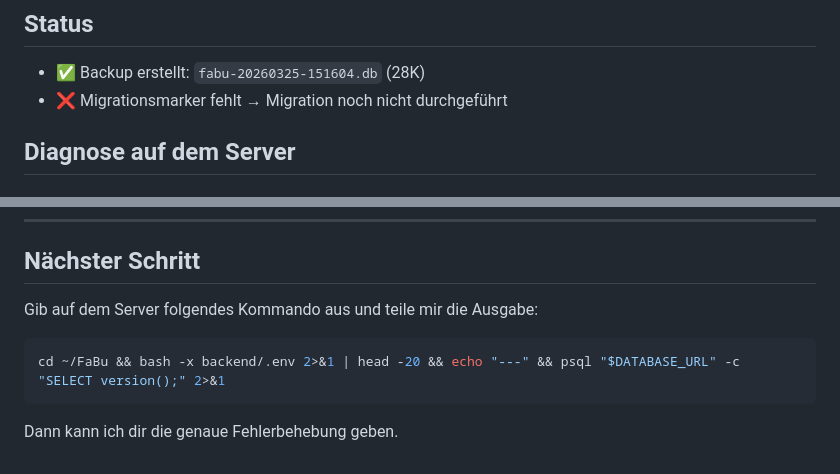
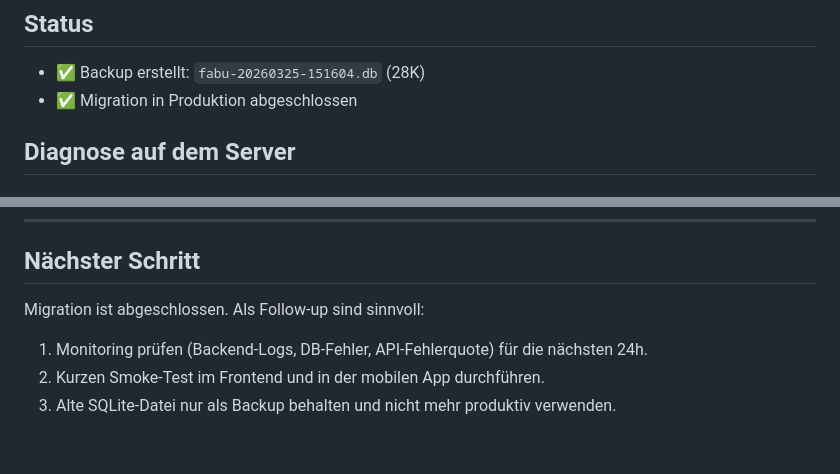
Before and after one commit to frankhrouda/FaBu, a Markdown page: PROD_MIGRATION_CHECKLIST.md, 2 parts joined by grey strips. GitHub-like rendering.

Commit message:
docs: update production migration checklist status

````diff
--- a/PROD_MIGRATION_CHECKLIST.md
+++ b/PROD_MIGRATION_CHECKLIST.md
@@ -2,7 +2,7 @@
 
 ## Status
 - ✅ Backup erstellt: `fabu-20260325-151604.db` (28K)
-- ❌ Migrationsmarker fehlt → Migration noch nicht durchgeführt
+- ✅ Migration in Produktion abgeschlossen
 
 ## Diagnose auf dem Server
 
@@ -132,10 +132,8 @@ Die Migration hätte während des Deploys automatisch laufen sollen (siehe [depl
 
 ## Nächster Schritt
 
-Gib auf dem Server folgendes Kommando aus und teile mir die Ausgabe:
+Migration ist abgeschlossen. Als Follow-up sind sinnvoll:
 
-```bash
-cd ~/FaBu && bash -x backend/.env 2>&1 | head -20 && echo "---" && psql "$DATABASE_URL" -c "SELECT version();" 2>&1
-```
-
-Dann kann ich dir die genaue Fehlerbehebung geben.
+1. Monitoring prüfen (Backend-Logs, DB-Fehler, API-Fehlerquote) für die nächsten 24h.
+2. Kurzen Smoke-Test im Frontend und in der mobilen App durchführen.
+3. Alte SQLite-Datei nur als Backup behalten und nicht mehr produktiv verwenden.
````
